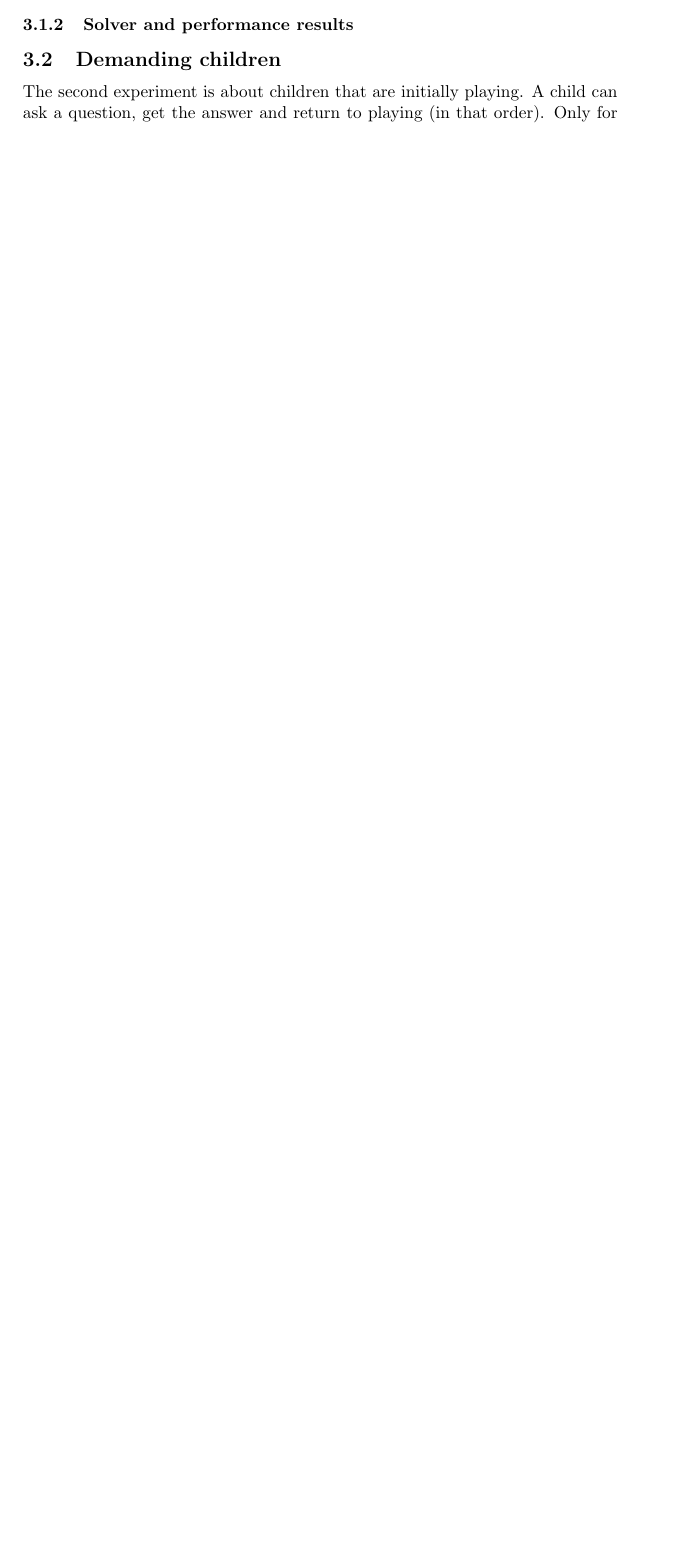
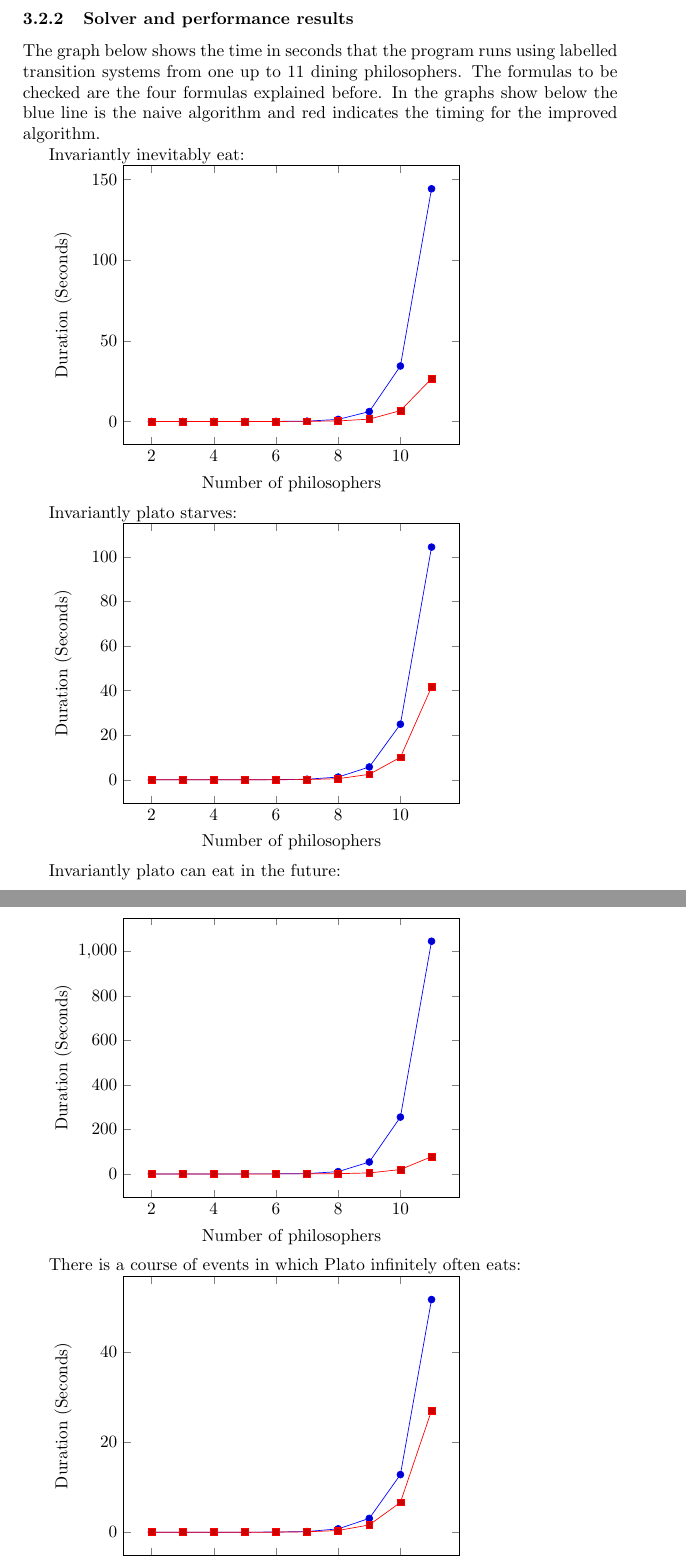
Before and after one commit to mlaveaux/ModelChecking, a LaTeX document (report/report.tex): part of page 3 of 5 before the commit and two parts of pages 4 and 5 of 7 after it, the two joined at a grey line, cut so that both start at the same text, the shorter picture padded with empty space. Compiled offline with pdfLaTeX.

Commit message:
Added all performance information for dining, but not nicely formatted.

```diff
--- a/report/report.tex
+++ b/report/report.tex
@@ -6,7 +6,7 @@
 \usepackage{amssymb}
 \usepackage{tikz}
 \usepackage{pgf}
-\usetikzlibrary{arrows,automata}
+\usepackage{pgfplots}
 
 \title{Implementation and evaluation of model checking using modal mu-calculus}
 
@@ -89,13 +99,65 @@ This can be expressed with the formula:\\
 The part {\tt mu Y. ((<plato>X || <i>Y) || <others>Y)} states that er must be a finite sequence of states where Plato does not eat, after which Plato will be able to eat. The part {\tt nu X. .. ((<plato>X ..) ..)} states that this sequence must be able to repeat itself infinitely often.\\
 The depths of this formula are: $ND = 2$, $AD = 2$ and $DAD = 2$.
 
-
-
 \subsubsection{Solver and performance results}
 
+The graph below shows the time in seconds that the program runs using labelled transition systems from one up to 11 dining philosophers. The formulas to be checked are the four formulas explained before. In the graphs show below the blue line is the naive algorithm and red indicates the timing for the improved algorithm.
 
-\subsection{Demanding children}
-The second experiment is about children that are initially playing. A child can ask a question, get the answer and return to playing (in that order). Only for one child the actions are named, this child will simply be referred to as 'the child'. For this experiment four mu-calculus formulas were made which are elaborated on below. Afterwards the results of this experiment are given.
+Invariantly inevitably eat:
+
+\begin{tikzpicture}
+  	\begin{axis}[
+    	xlabel={Number of philosophers},
+    	ylabel={Duration (Seconds)}
+  	]
+    \addplot+ [color=blue] coordinates {(2, 0.005) (3, 0.005) (4, 0.006) (5, 0.011) (6, 0.047) (7, 0.174) (8, 1.270) (9, 6.131) (10, 34.391) (11, 144.252)};
+
+    \addplot+ [color=red] coordinates {(2, 0.002) (3, 0.002) (4, 0.002) (5, 0.005) (6, 0.017) (7, 0.065) (8, 0.333) (9, 1.442) (10, 6.716) (11, 26.529)};
+  	\end{axis}
+\end{tikzpicture}
+
+Invariantly plato starves:
+
+\begin{tikzpicture}
+  	\begin{axis}[
+    	xlabel={Number of philosophers},
+    	ylabel={Duration (Seconds)}
+  	]
+    \addplot+ [color=blue] coordinates {(2, 0.003) (3, 0.003) (4, 0.006) (5, 0.023) (6, 0.071) (7, 0.242) (8, 1.225) (9, 5.745) (10, 24.924) (11, 104.356)};
+
+    \addplot+ [color=red] coordinates {(2, 0.002) (3, 0.003) (4, 0.005) (5, 0.012) (6, 0.029) (7, 0.108) (8, 0.496) (9, 2.435) (10, 10.081) (11, 41.595)};
+  	\end{axis}
+\end{tikzpicture}
+
+Invariantly plato can eat in the future:
+
+\begin{tikzpicture}
+The second experiment is about children that are initially playing. A child can ask a question, get the answer and return to playing (in that order).
+  	\begin{axis}[
+    	xlabel={Number of philosophers},
+    	ylabel={Duration (Seconds)}
+  	]
+    \addplot+ [color=blue] coordinates {(2, 0.002) (3, 0.005) (4, 0.017) (5, 0.060) (6, 0.317) (7, 1.460) (8, 10.281) (9, 53.395) (10, 255.15) (11, 1044.492)};
+
+    \addplot+ [color=red] coordinates {(2, 0.004) (3, 0.005) (4, 0.009) (5, 0.021) (6, 0.055) (7, 0.202) (8, 1.027) (9, 4.492) (10, 19.628) (11, 77.475)};
+  	\end{axis}
+\end{tikzpicture}
+
+There is a course of events in which Plato infinitely often eats:
+
+\begin{tikzpicture}
+The second experiment is about children that are initially playing. A child can ask a question, get the answer and return to playing (in that order).
+  	\begin{axis}[
+    	xlabel={Number of philosophers},
+    	ylabel={Duration (Seconds)}
+  	]
+    \addplot+ [color=blue] coordinates {(2, 0.002) (3, 0.002) (4, 0.006) (5, 0.013) (6, 0.047) (7, 0.152) (8, 0.750) (9, 3.079) (10, 12.810) (11, 51.706)};
+
+    \addplot+ [color=red] coordinates {(2, 0.002) (3, 0.002) (4, 0.002) (5, 0.006) (6, 0.021) (7, 0.097) (8, 0.386) (9, 1.626) (10, 6.633) (11, 27.038)};
+  	\end{axis}
+\end{tikzpicture}
+
+\subsection{Demanding children}Only for one child the actions are named, this child will simply be referred to as 'the child'. For this experiment four mu-calculus formulas were made which are elaborated on below. Afterwards the results of this experiment are given.
 
 \subsubsection{Mu-calculus formulas}
 \textbf{It is possible for the child to never ask a question}\\
```
Also changed, not shown: report/report.tex (12 more changed lines).
